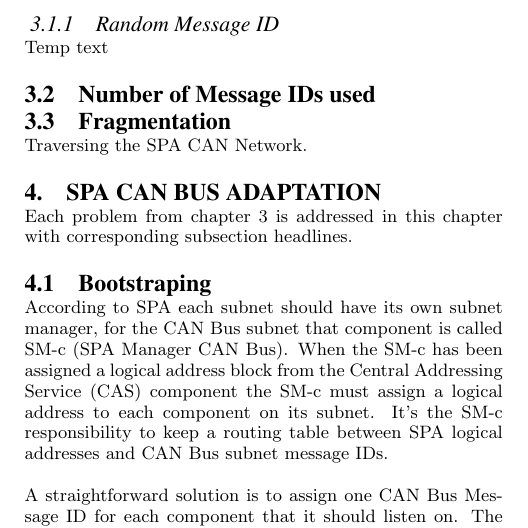
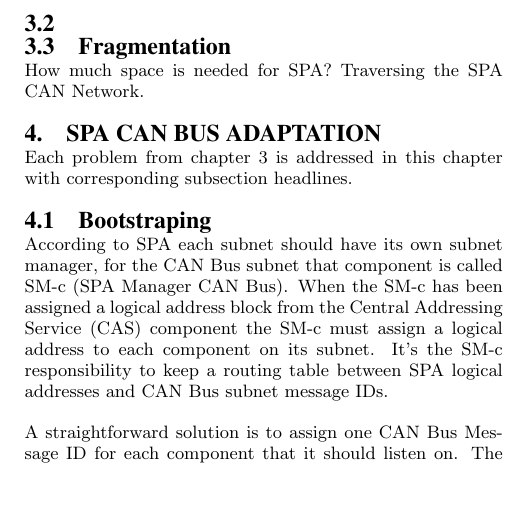
Before and after one commit to naiad-auv/naiad-auv-software, a LaTeX paper (documentation/spa_over_can_bus/sigproc-sp.tex, which reads documentation/spa_over_can_bus/problem_statement.tex): part of one column of page 2 of 3, cut at the place of the change, the shorter picture padded with empty space. Compiled offline with pdfLaTeX.

Commit message:
Small update to problem statement

```diff
--- a/documentation/spa_over_can_bus/problem_statement.tex
+++ b/documentation/spa_over_can_bus/problem_statement.tex
@@ -10,9 +10,13 @@ than it is to follow the intentions of the CAN Bus specification. The first
 thing that needs to be defined is how should different components be addressed
 in a local CAN Bus subnet?
 
+\subsection{}
+% \subsection{Change of Status (COS)}
+% Is it important to support Change of Status as SpaceWire does it?
 
-\subsubsection{Random Message ID}
-Temp text
-\subsection{Number of Message IDs used}
+% \subsubsection{Random Message ID}
+% Moved to future research
+% Temp text
+% \subsection{Number of Message IDs used}
 \subsection{Fragmentation}
-Traversing the SPA CAN Network.
+How much space is needed for SPA? Traversing the SPA CAN Network.
```
